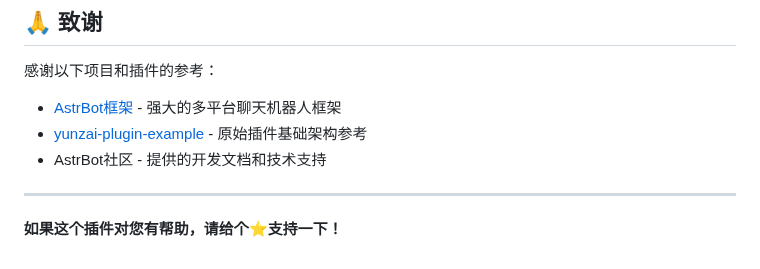
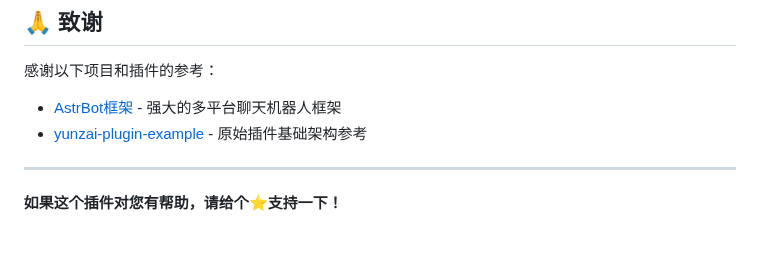
Before and after one commit to casama233/astrbot_plugin_message_stats, a Markdown page: README.md, the part around the change. Rendered like a GitHub page.

```diff
--- a/README.md
+++ b/README.md
@@ -172,7 +172,6 @@ astrbot_plugin_message_stats/
 感谢以下项目和插件的参考：
 - [AstrBot框架](https://astrbot.app/) - 强大的多平台聊天机器人框架
 - [yunzai-plugin-example](https://github.com/KaedeharaLu/yunzai-plugin-example) - 原始插件基础架构参考
-- AstrBot社区 - 提供的开发文档和技术支持
 
 ---
 
```
